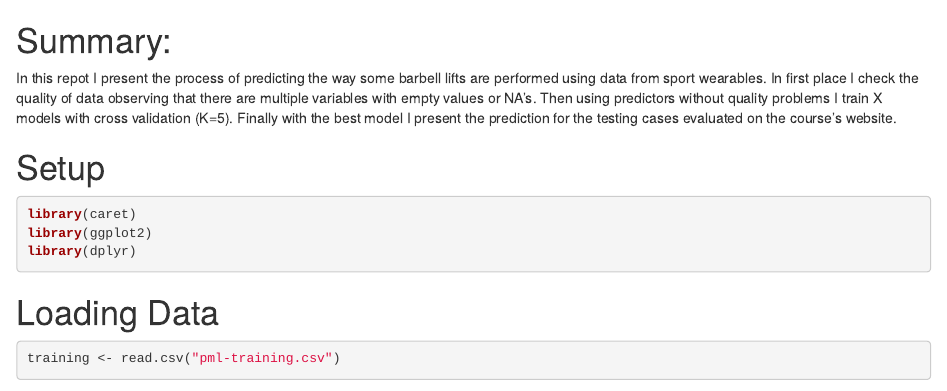
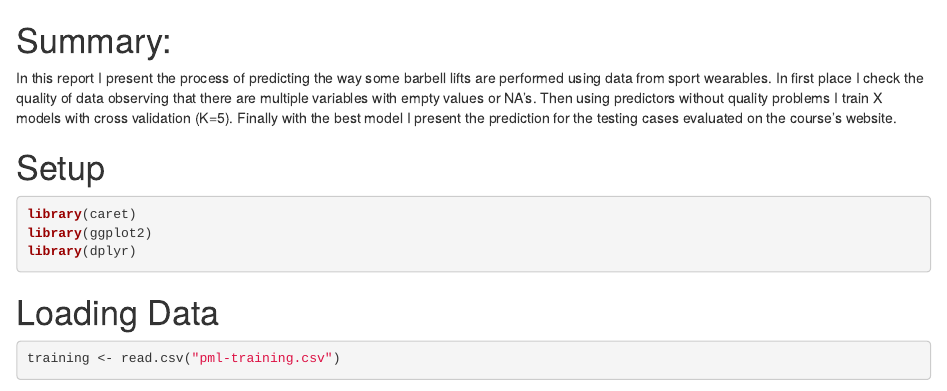
Before and after one commit to Abhijeet2307/Practical-Machine-Learning, an R Markdown document (Assignment.Rmd): the page in a window 1100 px wide, from its top. Rendered offline with R 4.5, knitr and Pandoc, with nearby package versions; some code elsewhere in the file could not run offline.

Commit message:
Update Assignment.Rmd

```diff
--- a/Assignment.Rmd
+++ b/Assignment.Rmd
@@ -1,6 +1,6 @@
 # Summary:
 
-In this repot I present the process of predicting the way some barbell lifts are performed using data from sport wearables. In first place I check the quality of data observing that there are multiple variables with empty values or NA's. Then using predictors without quality problems I train X models with cross validation (K=5). Finally with the best model I present the prediction for the testing cases evaluated on the course's website.
+In this report I present the process of predicting the way some barbell lifts are performed using data from sport wearables. In first place I check the quality of data observing that there are multiple variables with empty values or NA's. Then using predictors without quality problems I train X models with cross validation (K=5). Finally with the best model I present the prediction for the testing cases evaluated on the course's website.
 
 # Setup
 
```
